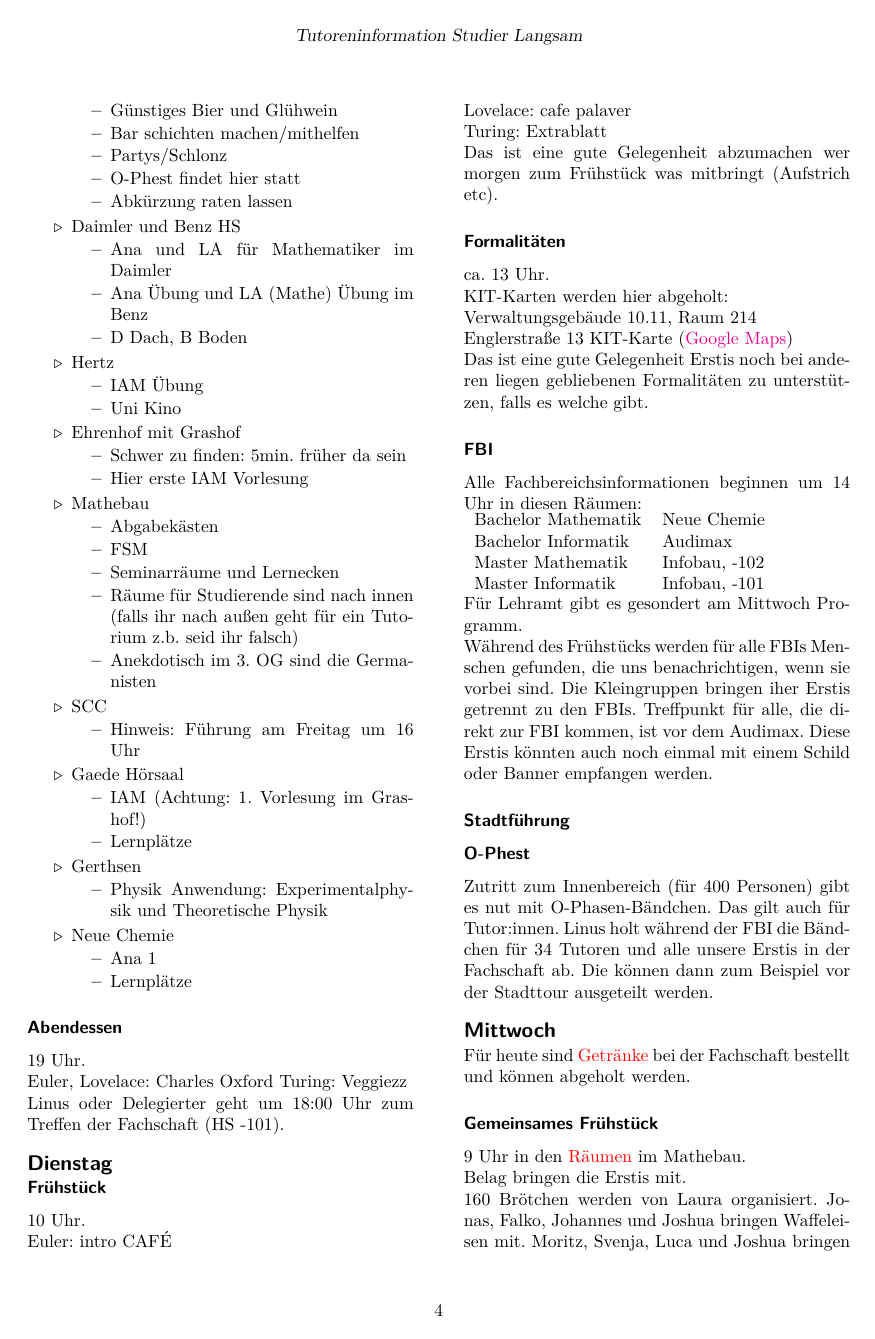
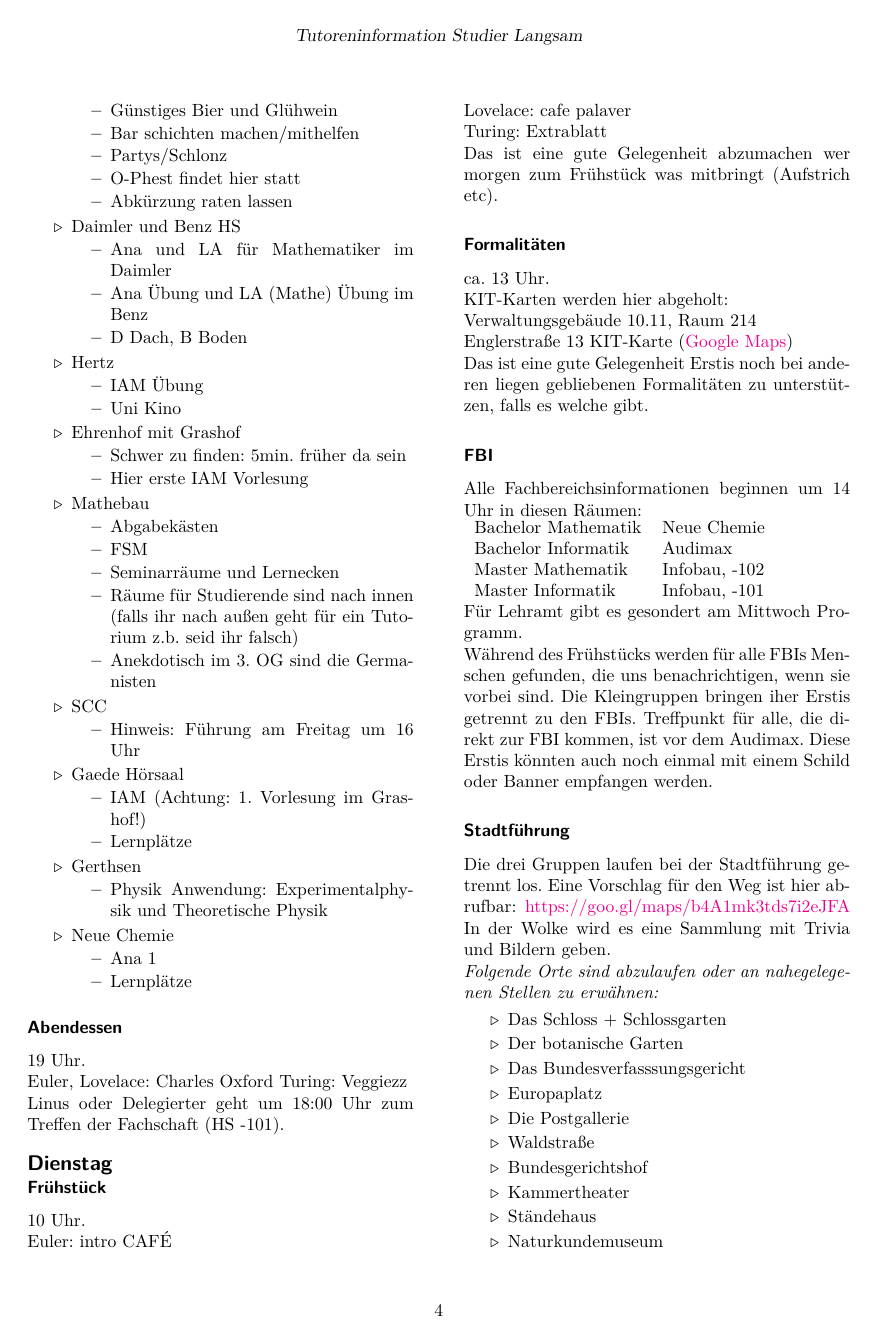
Before and after one commit to studierlangsam/tutoreninfo, a LaTeX document (2022/2022.tex): page 4 of 6. Compiled offline with pdfLaTeX.

Commit message:
Add Stadtour info

```diff
--- a/2022/2022.tex
+++ b/2022/2022.tex
@@ -408,4 +408,24 @@ Diese Erstis könnten auch noch einmal mit einem Schild oder Banner empfangen we
 
 \subsubsection{Stadtführung}
 
-% TODO - Cián
+Die drei Gruppen laufen bei der Stadtführung getrennt los. Eine Vorschlag für den Weg ist hier abrufbar:
+\href{https://goo.gl/maps/b4A1mk3tds7i2eJFA}{https://goo.gl/maps/b4A1mk3tds7i2eJFA}
+In der Wolke wird es eine Sammlung mit Trivia und Bildern geben.
+
+\emph{Folgende Orte sind abzulaufen oder an nahegelegenen Stellen zu erwähnen:}
+
+\begin{itemize}
+    \item Das Schloss + Schlossgarten
+    \item Der botanische Garten
+    \item Das Bundesverfasssungsgericht
+    \item Europaplatz
+    \item Die Postgallerie
+    \item Waldstraße
+    \item Bundesgerichtshof
+    \item Kammertheater
+    \item Ständehaus
+    \item Naturkundemuseum
+    \item Ettlinger Tor
+    \item Staatstheater
+    \item Marktplatz (Hier gibt es viel zu erzählen)
+    \item Kronenplatz
```
Also changed, not shown: 2022/2022.tex (5 more changed lines).
